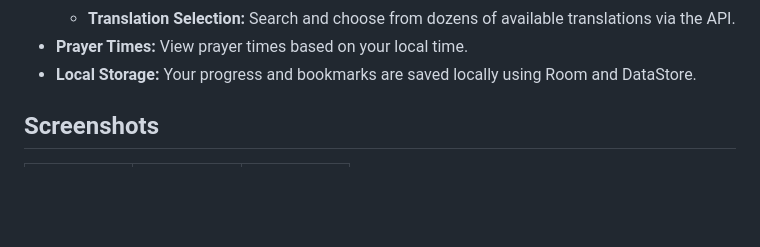
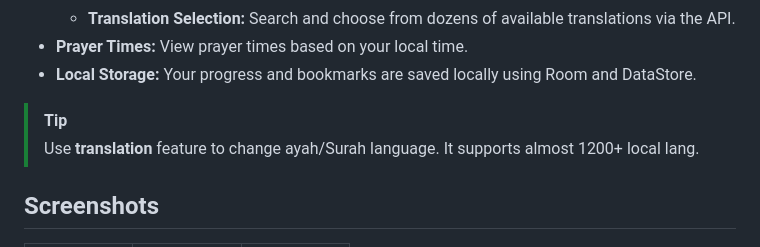
Before and after one commit to Hotaro26/QuranReader, a Markdown page: README.md, the part around the change. Drawn GitHub-style; blank space fills up the shorter version.

Commit message:
Enhance README with translation feature tip
Added tip about translation feature supporting over 1200 languages.

```diff
--- a/README.md
+++ b/README.md
@@ -17,6 +17,10 @@ Quran Reader is a modern, feature-rich Android application built with Jetpack Co
     - **Translation Selection:** Search and choose from dozens of available translations via the API.
 - **Prayer Times:** View prayer times based on your local time.
 - **Local Storage:** Your progress and bookmarks are saved locally using Room and DataStore.
+
+ > [!TIP]
+> Use **translation** feature to change ayah/Surah language. It supports almost 1200+ local lang.
+
 ## Screenshots
 
 <table>
```
